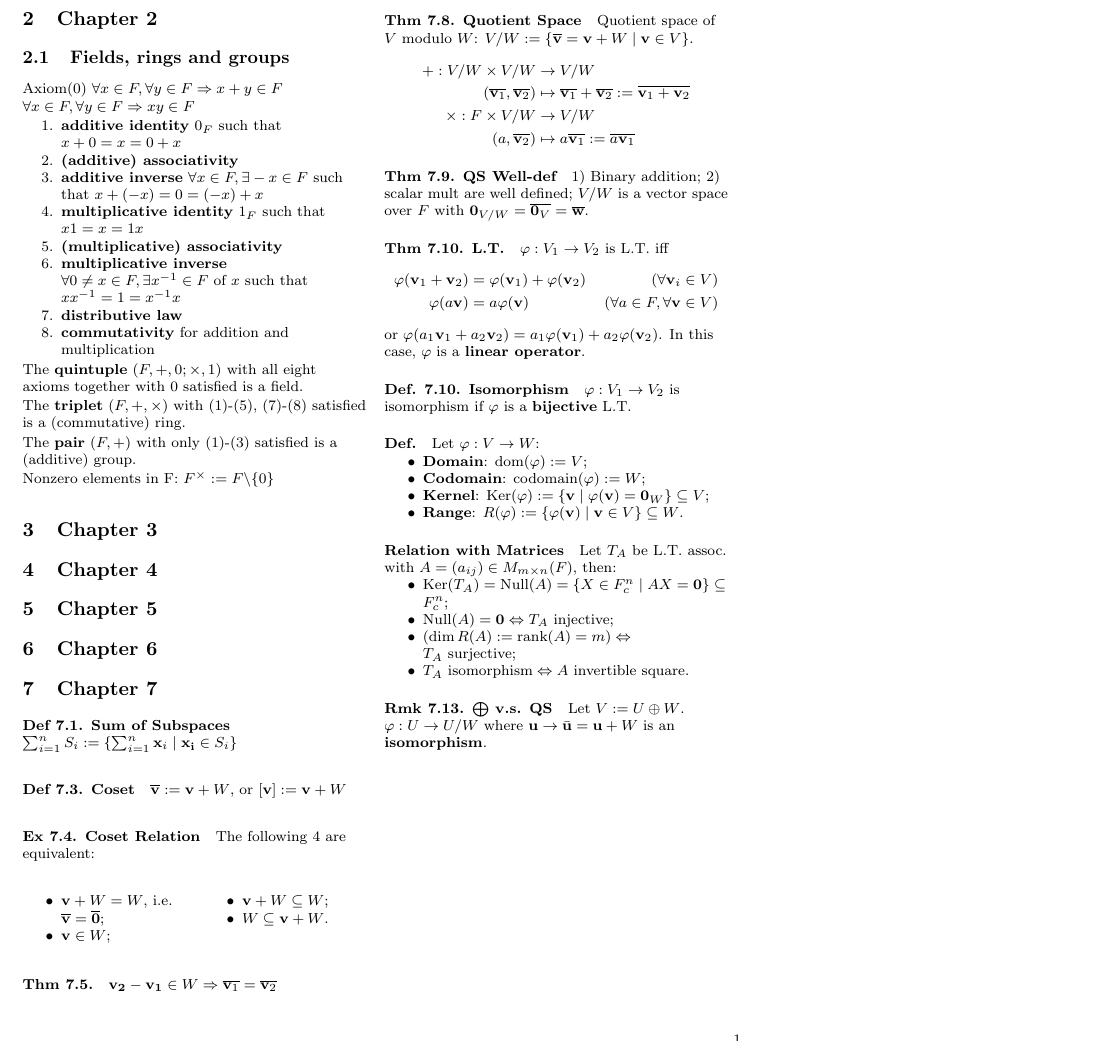
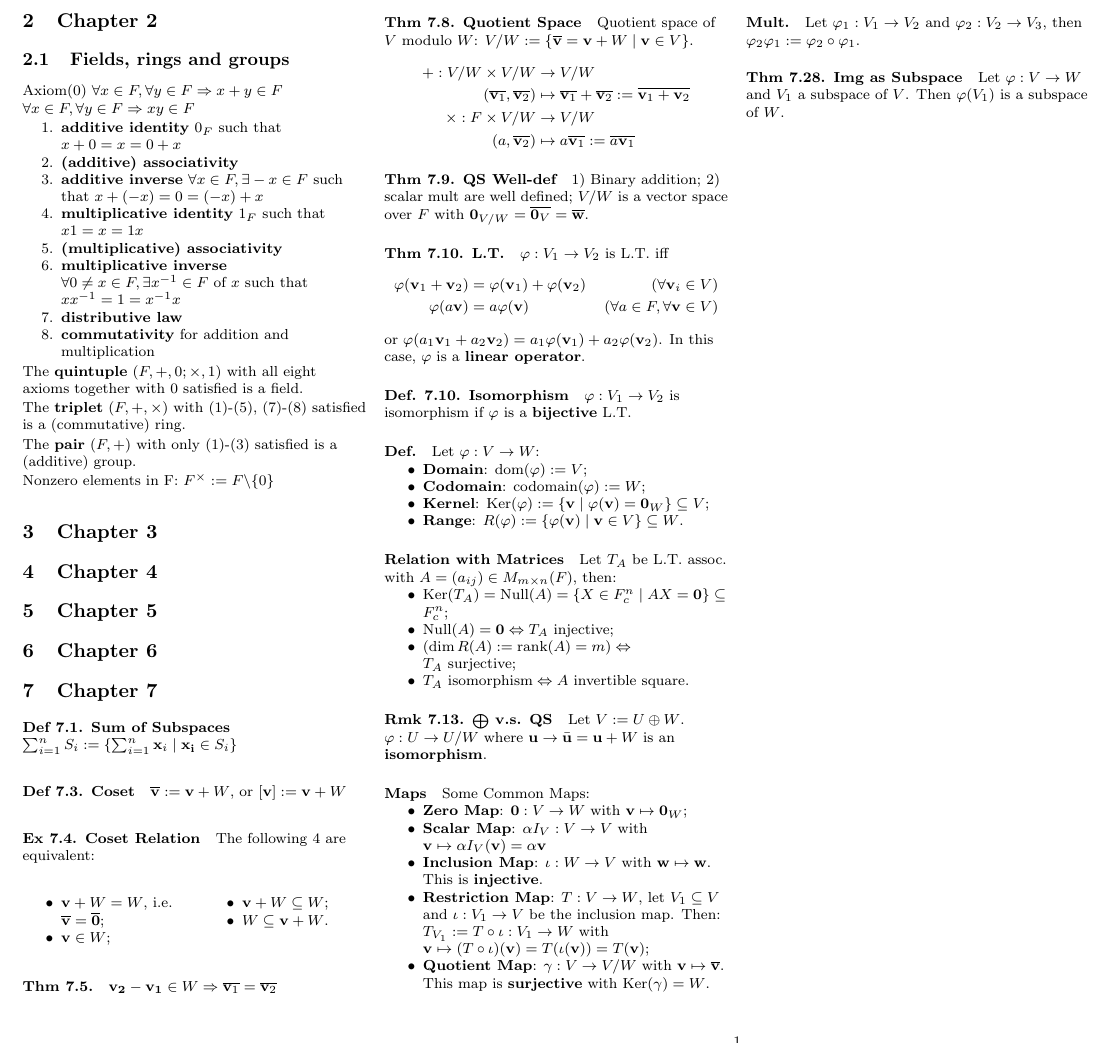
Before and after one commit to wxxedu/MA2101-Midterm-Cheatsheet, a LaTeX document (main.tex, which reads chapter_07.tex): part of the page, cut so that both start at the same text. Compiled offline with pdfLaTeX.

```diff
--- a/chapter_07.tex
+++ b/chapter_07.tex
@@ -53,3 +53,16 @@
 \end{itemize}
 
 \paragraph{Rmk 7.13. $\bigoplus$ v.s. QS} Let $V := U \oplus W$. $\varphi: U\rightarrow U/W$ where $\mathbf{u}\rightarrow\bar{\mathbf{u}}=\mathbf{u}+ W$ is an \textbf{isomorphism}.
+
+\paragraph{Maps} Some Common Maps:
+\begin{itemize}[noitemsep,nolistsep]
+    \item \textbf{Zero Map}: $\mathbf{0}:V\rightarrow W$ with $\mathbf{v} \mapsto \mathbf{0}_W$;
+    \item \textbf{Scalar Map}: $\alpha I_V:V\rightarrow V$ with $\mathbf{v}\mapsto \alpha I_V(\mathbf{v})= \alpha\mathbf{v}$
+    \item \textbf{Inclusion Map}: $\iota : W\rightarrow V$ with $\mathbf{w}\mapsto \mathbf{w}$. This is \textbf{injective}.
+    \item \textbf{Restriction Map}: $T:V\rightarrow W$, let $V_1\subseteq V$ and $\iota: V_1\rightarrow V$ be the inclusion map. Then: $T_{V_1}:=T\circ \iota: V_1 \rightarrow W$ with $\mathbf{v}\mapsto (T\circ \iota)(\mathbf{v}) = T(\iota(\mathbf{v})) = T(\mathbf{v})$;
+    \item \textbf{Quotient Map}: $\gamma : V\rightarrow V/W$ with $\mathbf{v}\mapsto \overline{\mathbf{v}}$. This map is \textbf{surjective} with $\operatorname{Ker}(\gamma) = W$.
+\end{itemize}
+
+\paragraph{Mult.} Let $\varphi_1:V_1\rightarrow V_2$ and $\varphi_2:V_2\rightarrow V_3$, then $\varphi_2\varphi_1:=\varphi_2\circ\varphi_1$.
+
+\paragraph{Thm 7.28. Img as Subspace} Let $\varphi: V\rightarrow W$ and $V_1$ a subspace of $V$. Then $\varphi(V_1)$ is a subspace of $W$.
```
Also changed, not shown: README.md.
